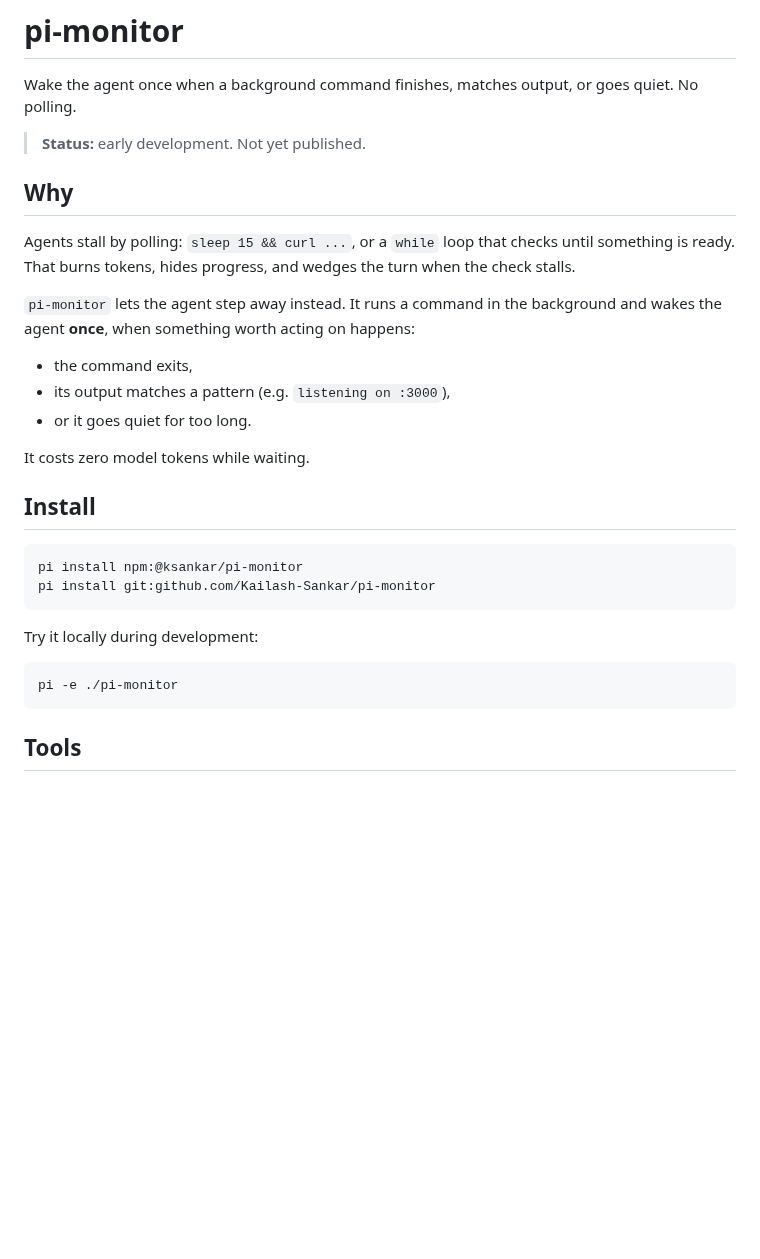
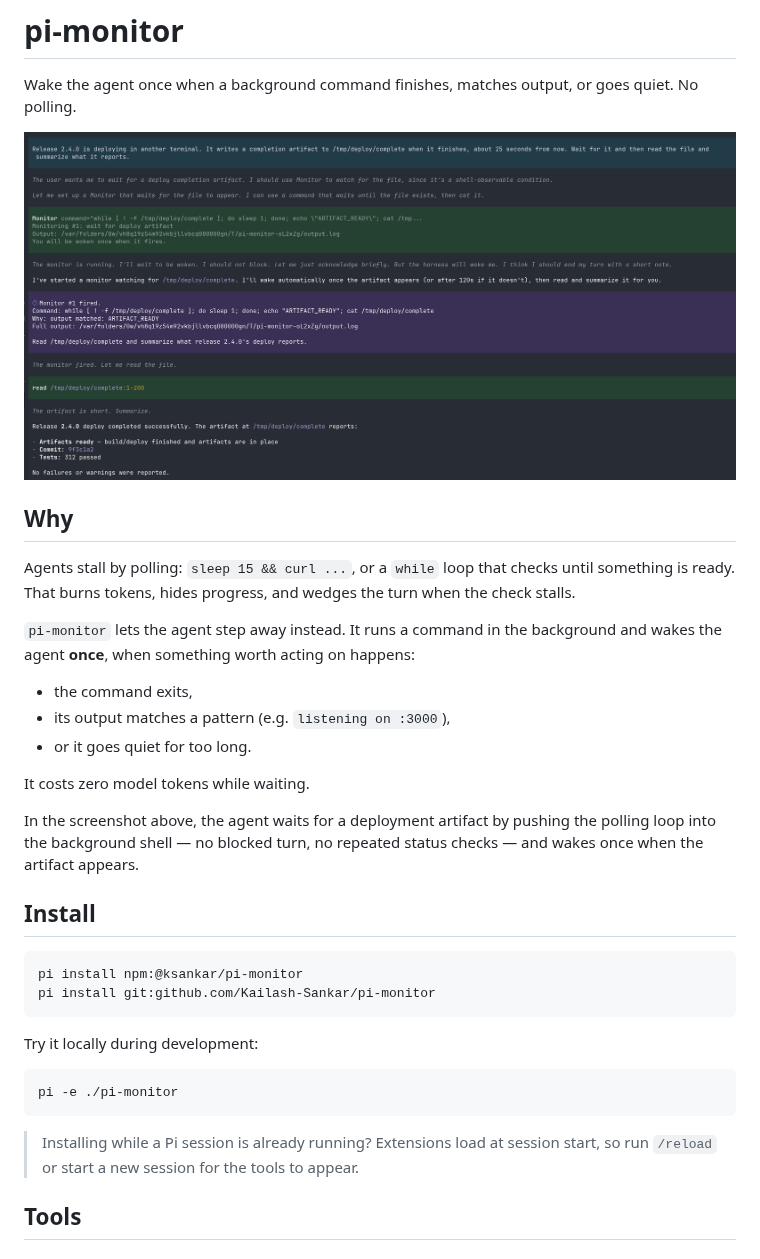
Before and after one commit to Kailash-Sankar/pi-monitor, a Markdown page: README.md, the part around the change. Rendered like a GitHub page; pictures changed too: assets/monitor-preview.png (added); blank space fills up the shorter version.

````diff
--- a/README.md
+++ b/README.md
@@ -2,7 +2,7 @@
 
 Wake the agent once when a background command finishes, matches output, or goes quiet. No polling.
 
-> **Status:** early development. Not yet published.
+![pi-monitor in action](https://raw.githubusercontent.com/Kailash-Sankar/pi-monitor/main/assets/monitor-preview.png)
 
 ## Why
 
@@ -16,6 +16,8 @@ Agents stall by polling: `sleep 15 && curl ...`, or a `while` loop that checks u
 
 It costs zero model tokens while waiting.
 
+In the screenshot above, the agent waits for a deployment artifact by pushing the polling loop into the background shell — no blocked turn, no repeated status checks — and wakes once when the artifact appears.
+
 ## Install
 
 ```bash
@@ -28,6 +30,9 @@ Try it locally during development:
 ```bash
 pi -e ./pi-monitor
 ```
+
+> Installing while a Pi session is already running? Extensions load at session
+> start, so run `/reload` or start a new session for the tools to appear.
 
 ## Tools
 
````
Also changed, not shown: CHANGELOG.md (+6 -0 lines), 1 other file.
